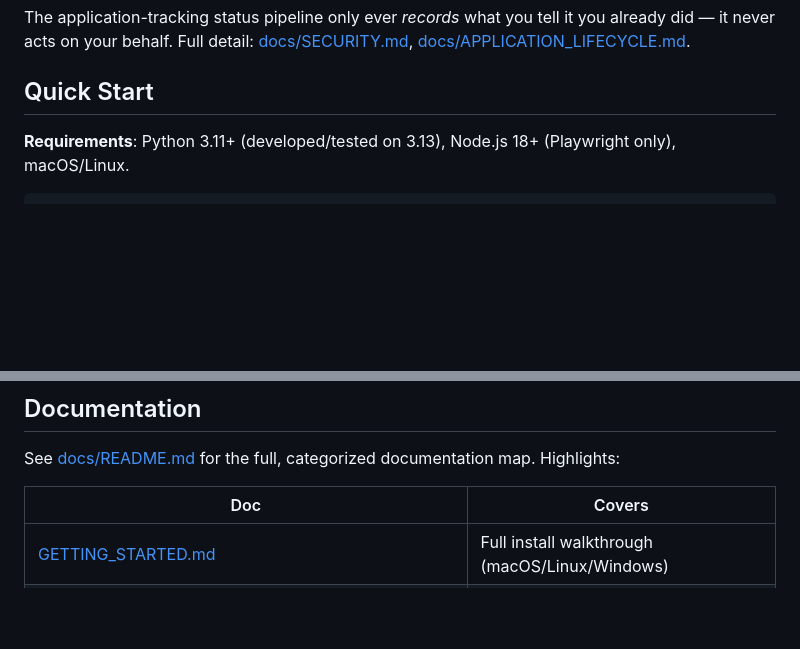
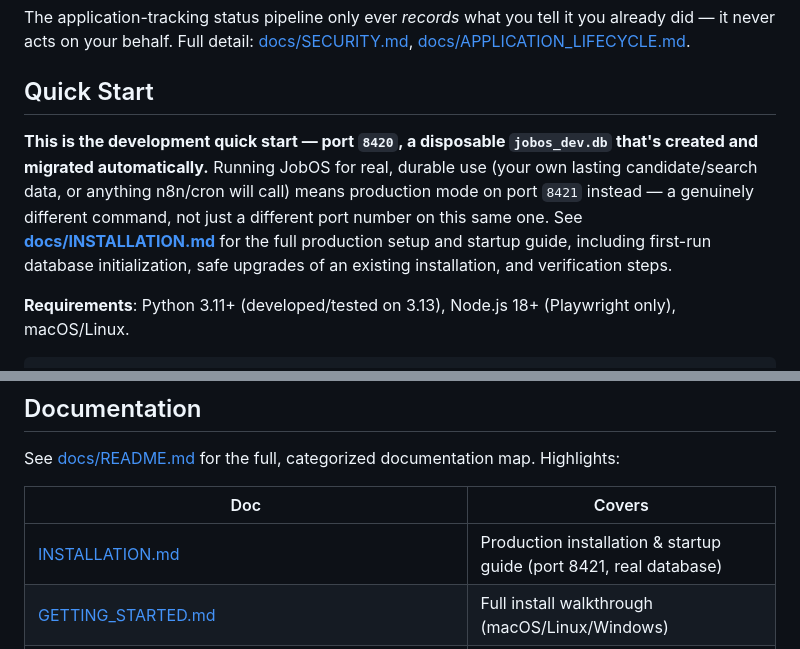
Before and after one commit to sarojku15/SarojJobOS, a Markdown page: README.md, 2 parts joined by grey strips. Drawn GitHub-style; blank space fills up the shorter version.

Commit message:
Add production installation guide

```diff
--- a/README.md
+++ b/README.md
@@ -142,6 +142,17 @@ tell it you already did — it never acts on your behalf. Full detail:
 
 ## Quick Start
 
+**This is the development quick start — port `8420`, a disposable
+`jobos_dev.db` that's created and migrated automatically.** Running
+JobOS for real, durable use (your own lasting candidate/search data,
+or anything n8n/cron will call) means production mode on port `8421`
+instead — a genuinely different command, not just a different port
+number on this same one. See
+**[docs/INSTALLATION.md](docs/INSTALLATION.md)** for the full
+production setup and startup guide, including first-run database
+initialization, safe upgrades of an existing installation, and
+verification steps.
+
 **Requirements**: Python 3.11+ (developed/tested on 3.13), Node.js 18+
 (Playwright only), macOS/Linux.
 
@@ -242,6 +253,7 @@ documentation map. Highlights:
 
 | Doc | Covers |
 |---|---|
+| [INSTALLATION.md](docs/INSTALLATION.md) | Production installation & startup guide (port 8421, real database) |
 | [GETTING_STARTED.md](docs/GETTING_STARTED.md) | Full install walkthrough (macOS/Linux/Windows) |
 | [FIRST_SEARCH_WALKTHROUGH.md](docs/FIRST_SEARCH_WALKTHROUGH.md) | One complete, concrete walkthrough with a fictional candidate |
 | [QUICK_REFERENCE.md](docs/QUICK_REFERENCE.md) | One-page cheat sheet |
```
Also changed, not shown: docs/INSTALLATION.md (added, +466 -0 lines).
